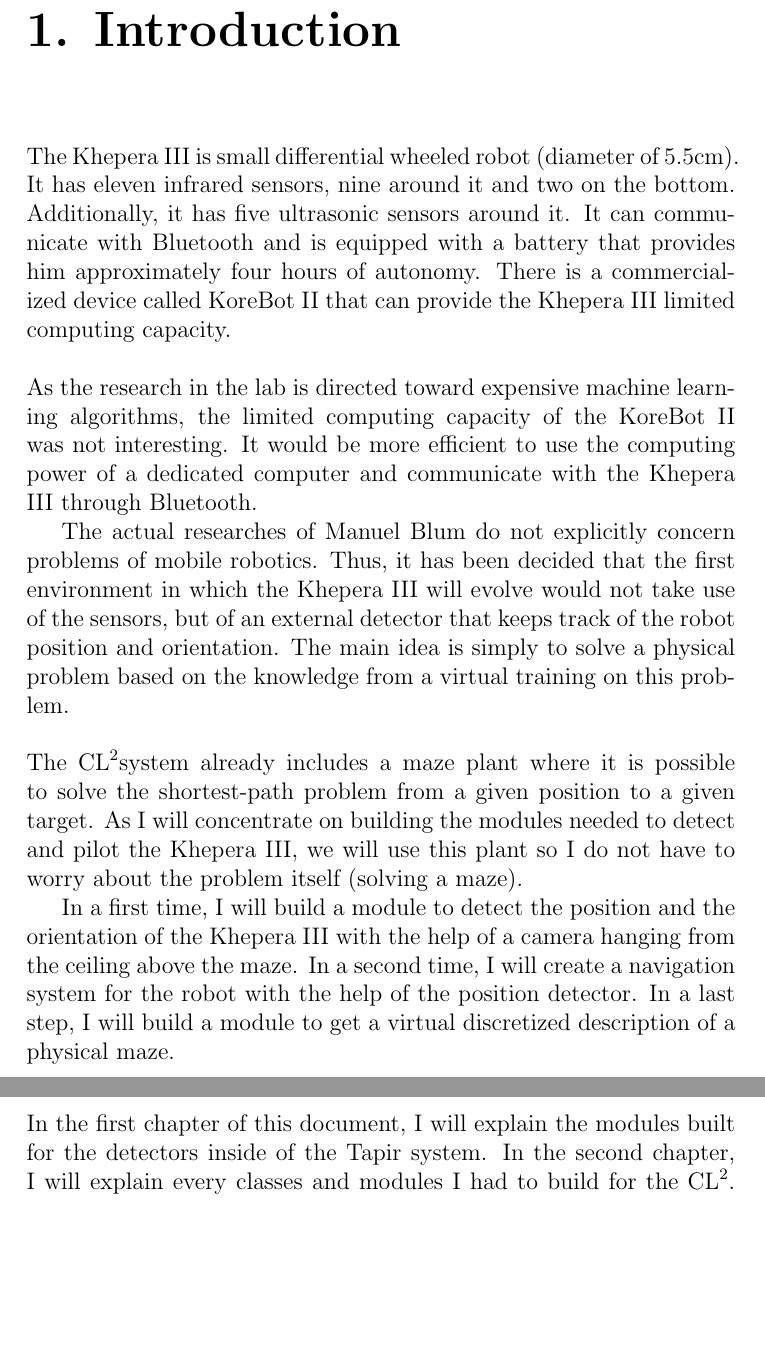
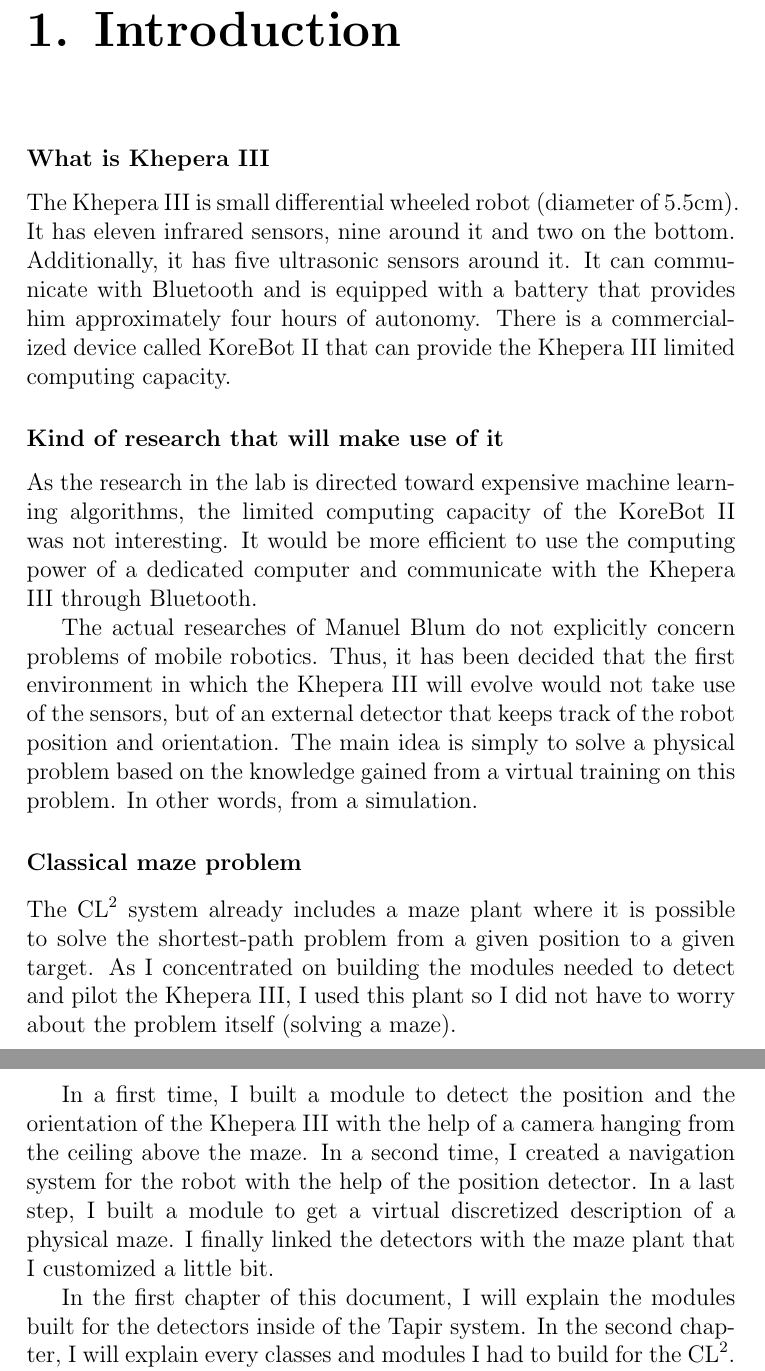
Before and after one commit to bouthilx/kheperadoc, a LaTeX document (doc.tex, which reads text/introduction.tex): two parts of pages 5 and 6 of 35 before the commit and two parts of pages 5 and 6 of 36 after it, joined at a grey line, cut so that both start at the same text, the shorter picture padded with empty space. Compiled offline with pdfLaTeX.

Commit message:
Introduction finished

```diff
--- a/text/introduction.tex
+++ b/text/introduction.tex
@@ -1,43 +1,45 @@
 \chapter{Introduction}
 
-The Khepera III is small differential wheeled robot (diameter of 5.5cm).
+\subsubsection{What is \khepera{}}
+The \khepera{} is small differential wheeled robot (diameter of 5.5cm).
 It has eleven infrared sensors, nine around it and two on the bottom.
 Additionally, it has five ultrasonic sensors around it. It can communicate
 with Bluetooth and is equipped with a battery that provides him
 approximately four hours of autonomy. There is a commercialized device
-called KoreBot II that can provide the Khepera III limited computing
+called KoreBot II that can provide the \khepera{} limited computing
 capacity.
-\\
-\\
+
+\subsubsection{Kind of research that will make use of it}
 As the research in the lab is directed toward expensive machine learning
 algorithms, the limited computing capacity of the KoreBot II was not
 interesting. It would be more efficient to use the computing power of
-a dedicated computer and communicate with the Khepera III through
+a dedicated computer and communicate with the \khepera{} through
 Bluetooth.
 
 The actual researches of Manuel Blum do not explicitly concern problems
 of mobile robotics. Thus, it has been decided that the first environment
-in which the Khepera III will evolve would not take use of the sensors,
+in which the \khepera{} will evolve would not take use of the sensors,
 but of an external detector that keeps track of the robot position and
 orientation. The main idea is simply to solve a physical problem based
-on the knowledge from a virtual training on this problem.
-\\
-\\
-The \clsquare system already includes a maze plant where it is possible
+on the knowledge gained from a virtual training on this problem. In
+other words, from a simulation.
+
+\subsubsection{Classical maze problem}
+The \clsquare{} system already includes a maze plant where it is possible
 to solve the shortest-path problem from a given position to a given
-target. As I will concentrate on building the modules needed to detect
-and pilot the Khepera III, we will use this plant so I do not have to
-worry about the problem itself (solving a maze).
+target. As I concentrated on building the modules needed to detect and
+pilot the \khepera{}, I used this plant so I did not have to worry
+about the problem itself (solving a maze).
 
-In a first time, I will build a module to detect the position and the
-orientation of the Khepera III with the help of a camera hanging from
-the ceiling above the maze. In a second time, I will create a navigation
-system for the robot with the help of the position detector. In a last
-step, I will build a module to get a virtual discretized description of
-a physical maze.
-\\
-\\
+In a first time, I built a module to detect the position and the
+orientation of the \khepera{} with the help of a camera hanging from
+the ceiling above the maze. In a second time, I created a navigation
+system for the robot with the help of the position detector. In a
+last step, I built a module to get a virtual discretized description
+of a physical maze. I finally linked the detectors with the maze plant
+that I customized a little bit.
+
 In the first chapter of this document, I will explain the modules built
 for the detectors inside of the Tapir system. In the second chapter,
-I will explain every classes and modules I had to build for the \clsquare.
+I will explain every classes and modules I had to build for the \clsquare{}.
 Then in the third chapter, I will explain how to set-up and run an
```
Also changed, not shown: text/introduction.tex (10 more changed lines).
